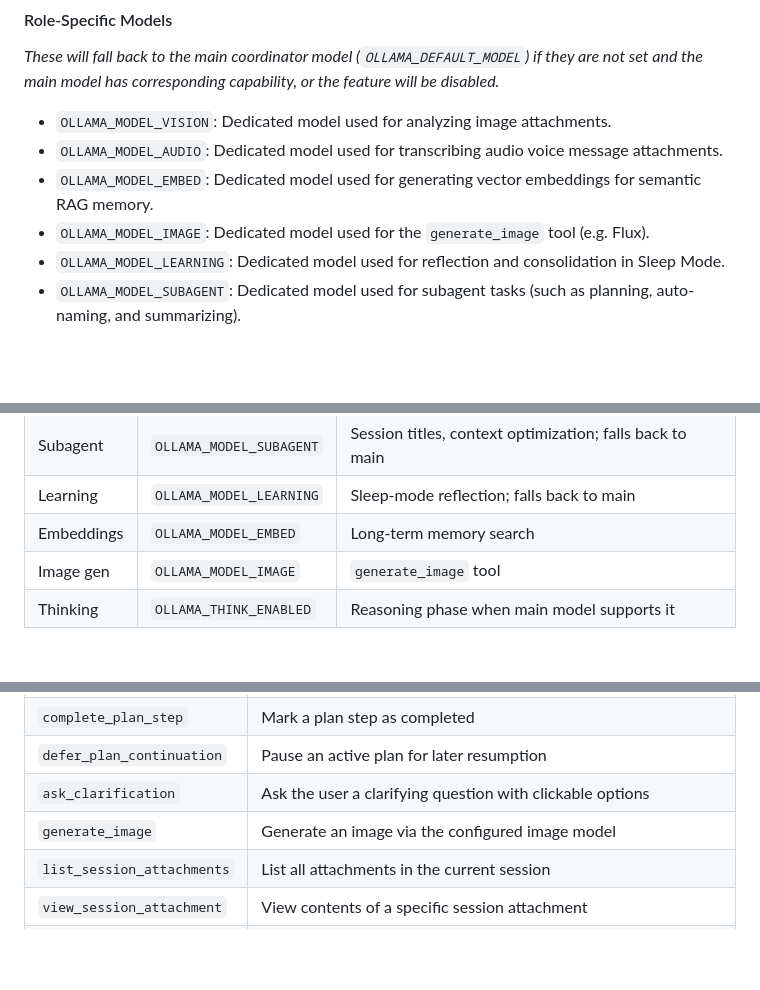
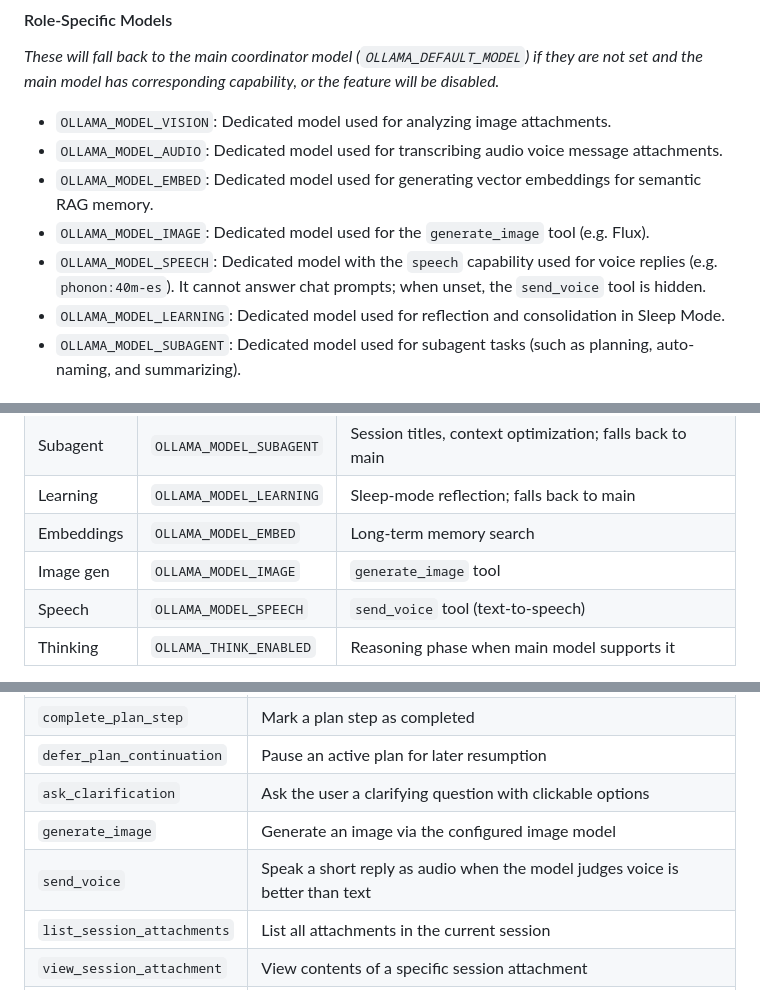
Before and after one commit to jonathanhecl/ollamabot, a Markdown page: README.md, 3 parts joined by grey strips. Drawn GitHub-style; blank space fills up the shorter version.

```diff
--- a/README.md
+++ b/README.md
@@ -152,6 +152,7 @@ Below is a detailed guide to all configuration parameters available in your `.en
 - `OLLAMA_MODEL_AUDIO`: Dedicated model used for transcribing audio voice message attachments.
 - `OLLAMA_MODEL_EMBED`: Dedicated model used for generating vector embeddings for semantic RAG memory.
 - `OLLAMA_MODEL_IMAGE`: Dedicated model used for the `generate_image` tool (e.g. Flux).
+- `OLLAMA_MODEL_SPEECH`: Dedicated model with the `speech` capability used for voice replies (e.g. `phonon:40m-es`). It cannot answer chat prompts; when unset, the `send_voice` tool is hidden.
 - `OLLAMA_MODEL_LEARNING`: Dedicated model used for reflection and consolidation in Sleep Mode.
 - `OLLAMA_MODEL_SUBAGENT`: Dedicated model used for subagent tasks (such as planning, auto-naming, and summarizing).
 
@@ -200,6 +201,7 @@ Configured in `.env` and editable from the web **Manage Models & Roles** UI (wri
 | Learning | `OLLAMA_MODEL_LEARNING` | Sleep-mode reflection; falls back to main |
 | Embeddings | `OLLAMA_MODEL_EMBED` | Long-term memory search |
 | Image gen | `OLLAMA_MODEL_IMAGE` | `generate_image` tool |
+| Speech | `OLLAMA_MODEL_SPEECH` | `send_voice` tool (text-to-speech) |
 | Thinking | `OLLAMA_THINK_ENABLED` | Reasoning phase when main model supports it |
 
 Capabilities are probed via `internal/probe`; missing roles disable features gracefully without user-facing errors.
@@ -235,6 +237,7 @@ The agent has access to the following tools. Risky operations (file writes, shel
 | `defer_plan_continuation` | Pause an active plan for later resumption |
 | `ask_clarification` | Ask the user a clarifying question with clickable options |
 | `generate_image` | Generate an image via the configured image model |
+| `send_voice` | Speak a short reply as audio when the model judges voice is better than text |
 | `list_session_attachments` | List all attachments in the current session |
 | `view_session_attachment` | View contents of a specific session attachment |
 | `send_files` | Send files or directories from the workspace to the user |
```
Also changed, not shown: docs/progress.md (+15 -0 lines).
